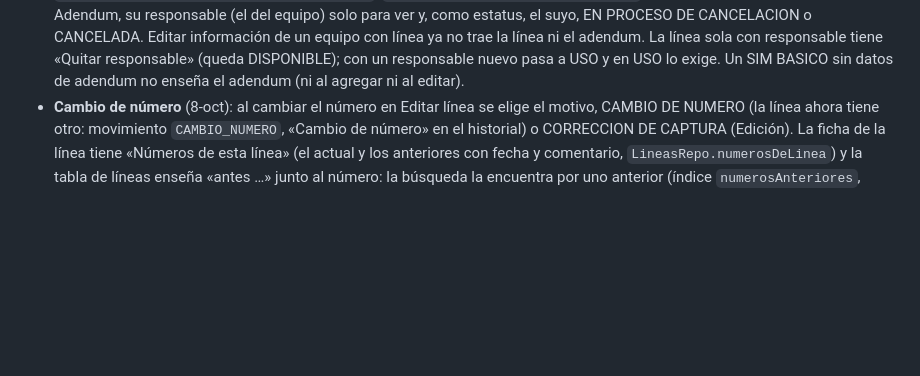
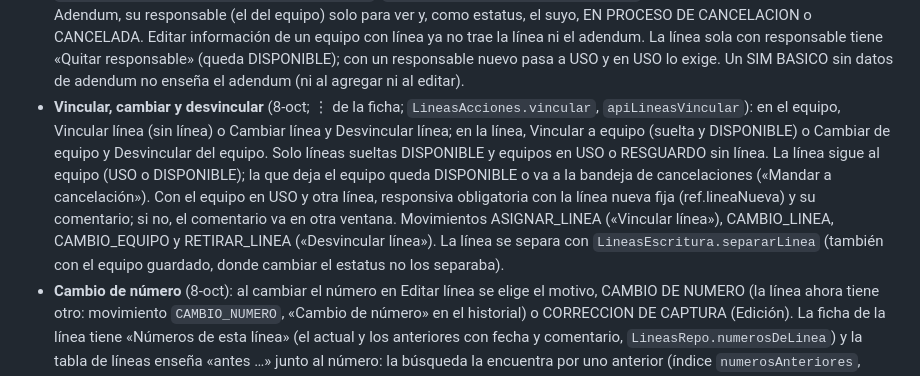
Before and after one commit to 15GaelNG/Inventario_Control-Interno, a Markdown page: docs/lineas-estado.md, the part around the change. Drawn GitHub-style; blank space fills up the shorter version.

Commit message:
docs: Líneas, vincular, cambiar y desvincular
Co-Authored-By: Claude Opus 5.5 <noreply@anthropic.com>

```diff
--- a/docs/lineas-estado.md
+++ b/docs/lineas-estado.md
@@ -35,6 +35,14 @@ está en el plan de la reestructura y los pendientes en la lista maestra, ambos
   o CANCELADA. Editar información de un equipo con línea ya no trae la línea ni el adendum. La línea sola con
   responsable tiene «Quitar responsable» (queda DISPONIBLE); con un responsable nuevo pasa a USO y en USO lo exige.
   Un SIM BASICO sin datos de adendum no enseña el adendum (ni al agregar ni al editar).
+- **Vincular, cambiar y desvincular** (8-oct; ⋮ de la ficha; `LineasAcciones.vincular`, `apiLineasVincular`): en el
+  equipo, Vincular línea (sin línea) o Cambiar línea y Desvincular línea; en la línea, Vincular a equipo (suelta y
+  DISPONIBLE) o Cambiar de equipo y Desvincular del equipo. Solo líneas sueltas DISPONIBLE y equipos en USO o RESGUARDO
+  sin línea. La línea sigue al equipo (USO o DISPONIBLE); la que deja el equipo queda DISPONIBLE o va a la bandeja de
+  cancelaciones («Mandar a cancelación»). Con el equipo en USO y otra línea, responsiva obligatoria con la línea nueva
+  fija (ref.lineaNueva) y su comentario; si no, el comentario va en otra ventana. Movimientos ASIGNAR_LINEA («Vincular
+  línea»), CAMBIO_LINEA, CAMBIO_EQUIPO y RETIRAR_LINEA («Desvincular línea»). La línea se separa con
+  `LineasEscritura.separarLinea` (también con el equipo guardado, donde cambiar el estatus no los separaba).
 - **Cambio de número** (8-oct): al cambiar el número en Editar línea se elige el motivo, CAMBIO DE NUMERO (la línea
   ahora tiene otro: movimiento `CAMBIO_NUMERO`, «Cambio de número» en el historial) o CORRECCION DE CAPTURA (Edición).
   La ficha de la línea tiene «Números de esta línea» (el actual y los anteriores con fecha y comentario,
```
